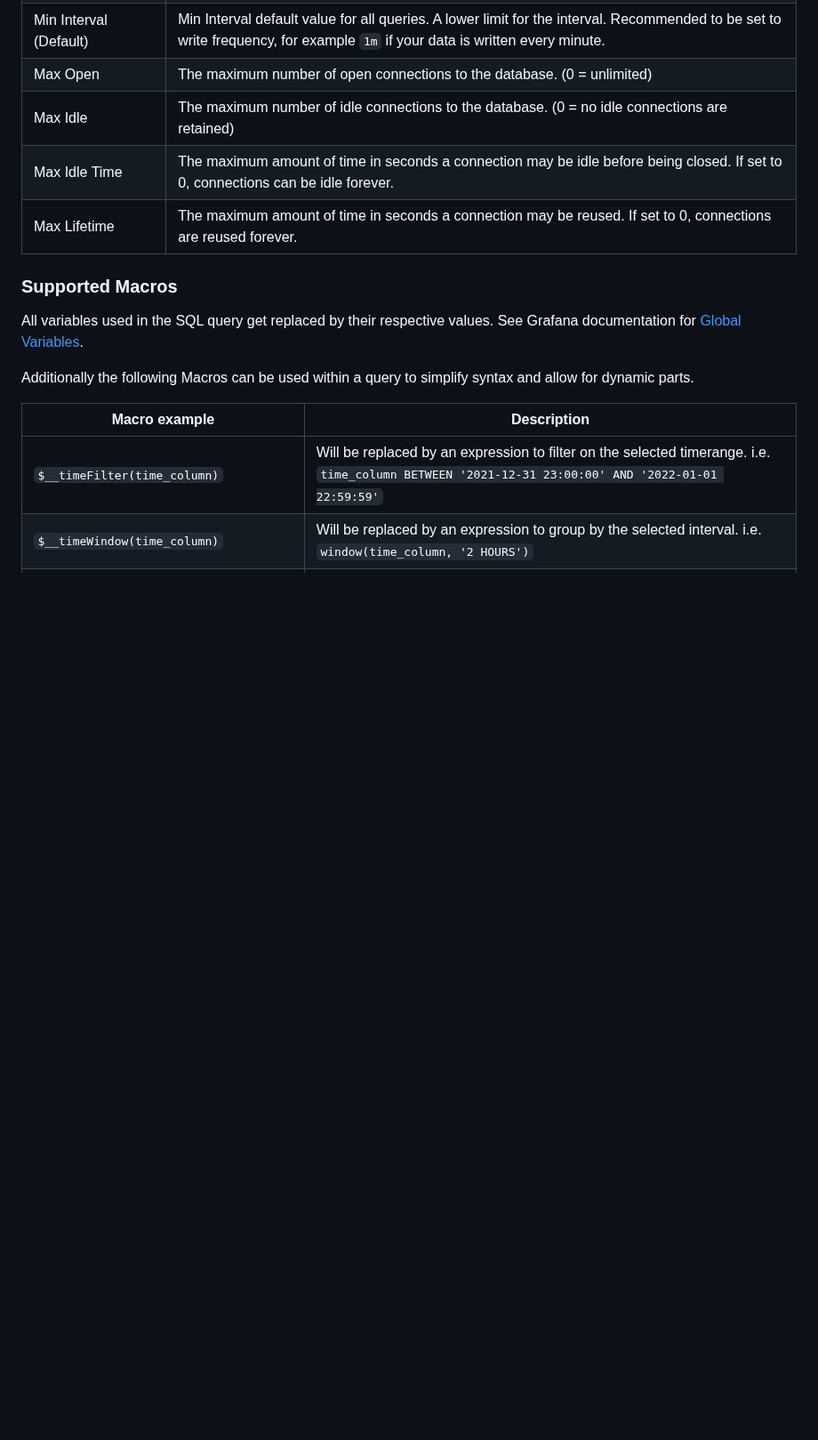
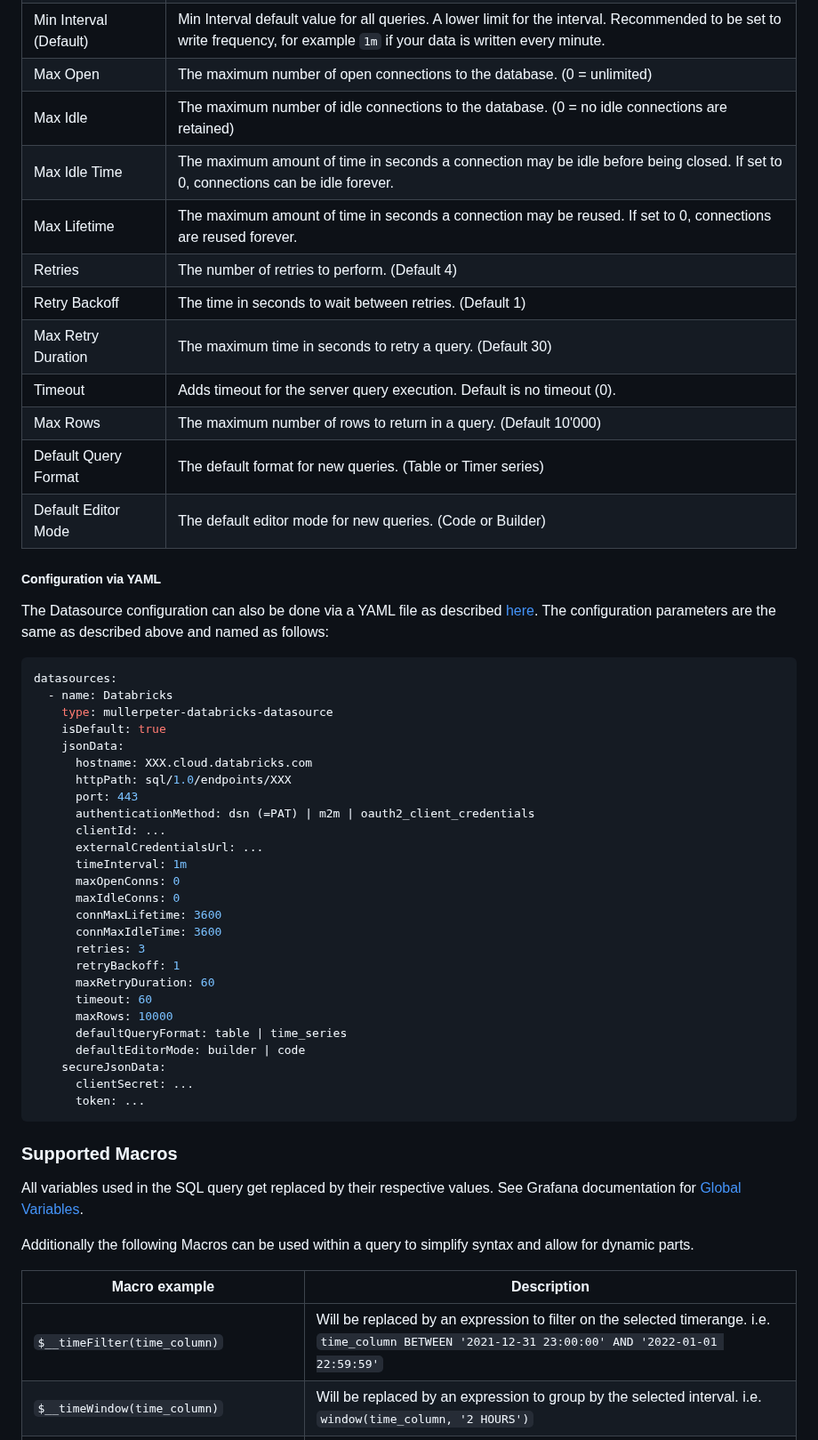
Before and after one commit to mullerpeter/databricks-grafana, a Markdown page: README.md, the part around the change. Shown at 89% size. GitHub-like rendering; blank space fills up the shorter version.

````diff
--- a/README.md
+++ b/README.md
@@ -80,7 +80,47 @@ Available configuration fields are as follows:
 | Max Idle               | The maximum number of idle connections to the database. (0 = no idle connections are retained)                                                                               |
 | Max Idle Time          | The maximum amount of time in seconds a connection may be idle before being closed. If set to 0, connections can be idle forever.                                            |
 | Max Lifetime           | The maximum amount of time in seconds a connection may be reused. If set to 0, connections are reused forever.                                                               |
+| Retries                | The number of retries to perform. (Default 4)                                                                                                                                |
+| Retry Backoff          | The time in seconds to wait between retries. (Default 1)                                                                                                                     |
+| Max Retry Duration     | The maximum time in seconds to retry a query. (Default 30)                                                                                                                   |
+| Timeout                | Adds timeout for the server query execution. Default is no timeout (0).                                                                                                      |
+| Max Rows               | The maximum number of rows to return in a query. (Default 10'000)                                                                                                            |
+| Default Query Format   | The default format for new queries. (Table or Timer series)                                                                                                                  |
+| Default Editor Mode    | The default editor mode for new queries. (Code or Builder)                                                                                                                   |
 
+
+##### Configuration via YAML
+
+The Datasource configuration can also be done via a YAML file as described [here](https://grafana.com/docs/grafana/latest/administration/provisioning/). The configuration parameters are the same as described above and named as follows:
+
+```yaml
+datasources:
+  - name: Databricks
+    type: mullerpeter-databricks-datasource
+    isDefault: true
+    jsonData:
+      hostname: XXX.cloud.databricks.com
+      httpPath: sql/1.0/endpoints/XXX
+      port: 443
+      authenticationMethod: dsn (=PAT) | m2m | oauth2_client_credentials
+      clientId: ...
+      externalCredentialsUrl: ...
+      timeInterval: 1m
+      maxOpenConns: 0
+      maxIdleConns: 0
+      connMaxLifetime: 3600
+      connMaxIdleTime: 3600
+      retries: 3
+      retryBackoff: 1
+      maxRetryDuration: 60
+      timeout: 60
+      maxRows: 10000
+      defaultQueryFormat: table | time_series
+      defaultEditorMode: builder | code
+    secureJsonData:
+      clientSecret: ...
+      token: ...
+```
 ### Supported Macros
 
 All variables used in the SQL query get replaced by their respective values. See Grafana documentation for [Global Variables](https://grafana.com/docs/grafana/v9.3/dashboards/variables/add-template-variables/#global-variables).
````
Also changed, not shown: CHANGELOG.md (+7 -1 lines), img/config_editor.png, 7 other files.
